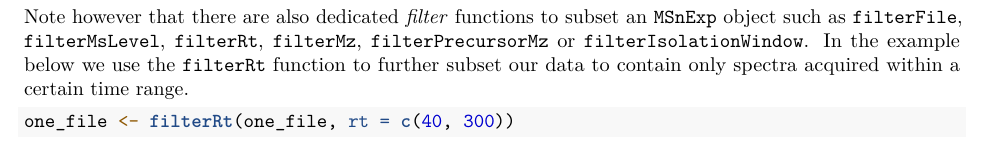
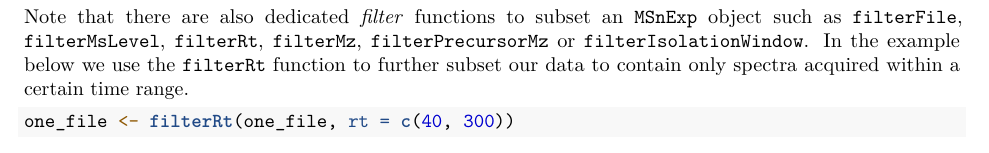
Before and after one commit to lgatto/2020-msnbase-v2, an R Markdown document (large_experiment_processing.Rmd): part of page 3 of 5, cut so that both start at the same text. Rendered offline with R 4.5, knitr and Pandoc, then LaTeX, with nearby package versions; drawn as R Markdown's standard PDF in place of the format the file asks for; some code elsewhere in the file could not run offline.

Commit message:
Update large_experiment_processing.Rmd
Co-authored-by: Sebastian Gibb <mail@sebastiangibb.de>

````diff
--- a/large_experiment_processing.Rmd
+++ b/large_experiment_processing.Rmd
@@ -136,7 +136,7 @@ one_file <- ms_dsk[fromFile(ms_dsk) == 3]
 length(one_file)
 ```
 
-Note however that there are also dedicated *filter* functions to subset an
+Note that there are also dedicated *filter* functions to subset an
 `MSnExp` object such as `filterFile`, `filterMsLevel`, `filterRt`, `filterMz`,
 `filterPrecursorMz` or `filterIsolationWindow`. In the example below we use the
 `filterRt` function to further subset our data to contain only spectra acquired
````
